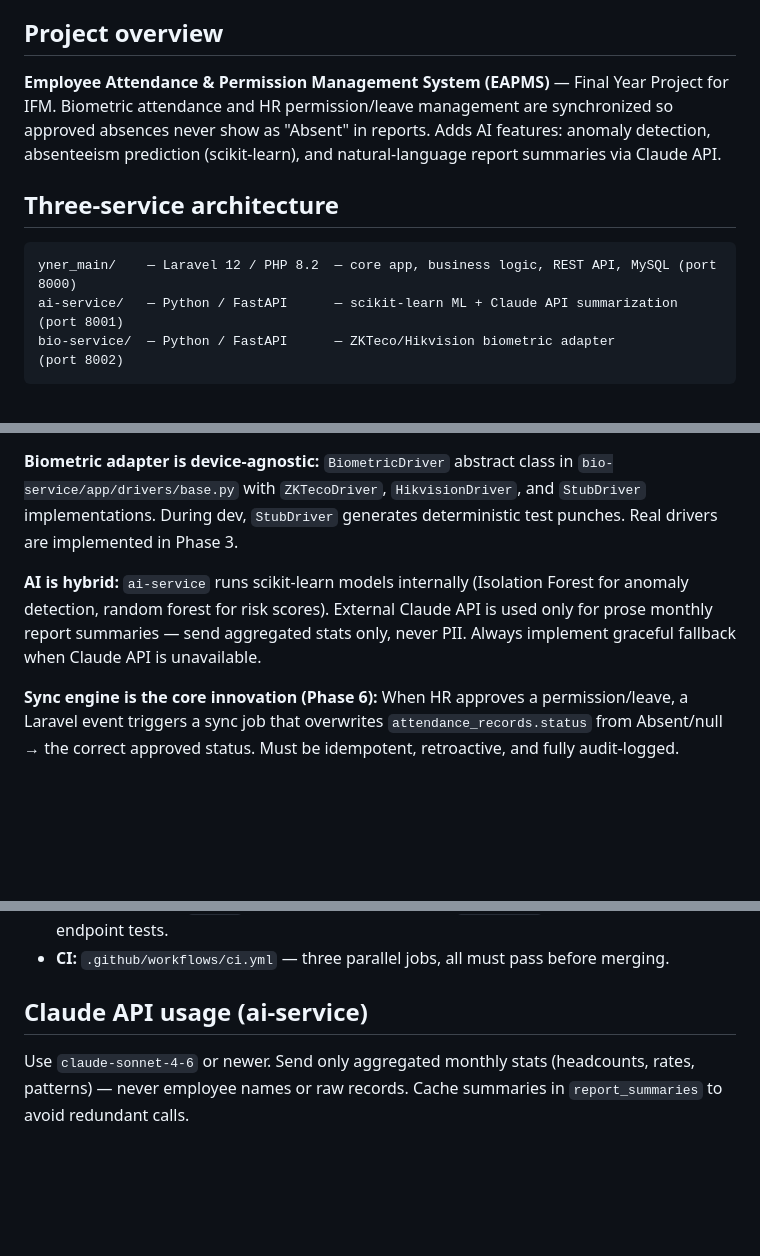
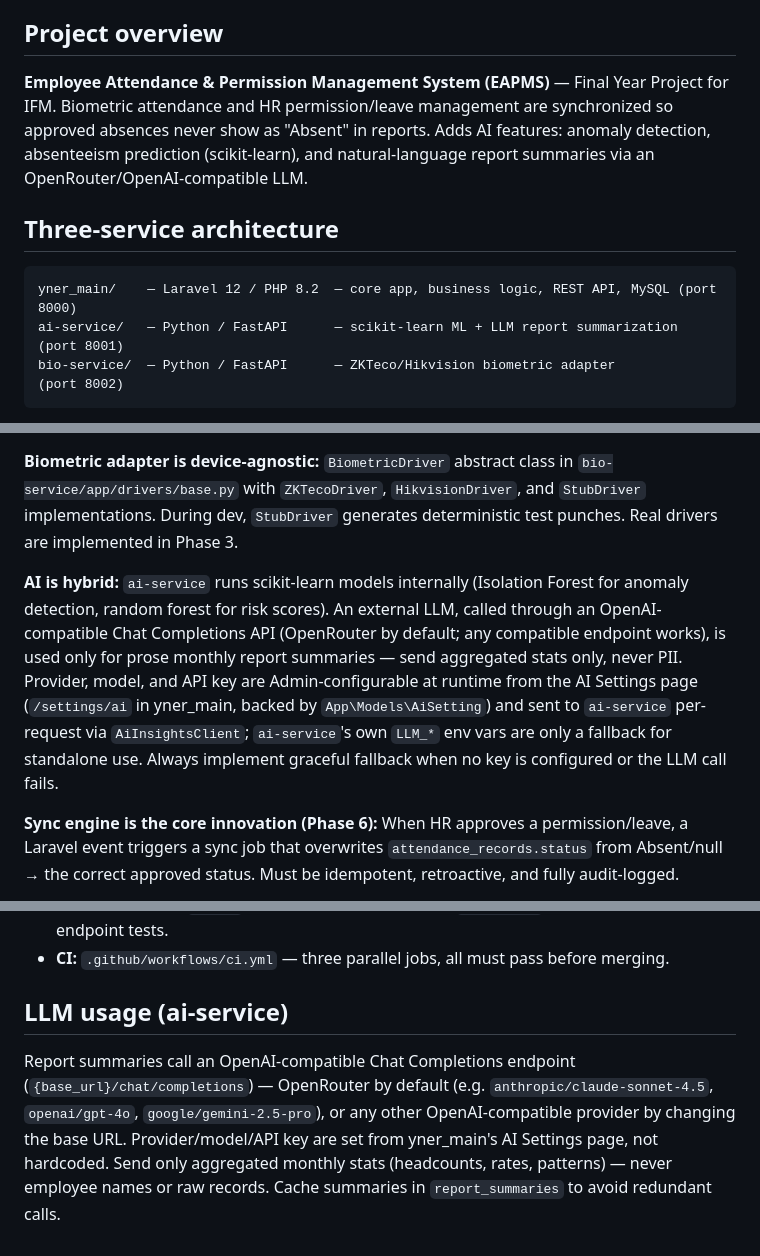
Before and after one commit to thomas6441code/Tyner_2026_Enemy, a Markdown page: CLAUDE.md, 3 parts joined by grey strips. Rendered like a GitHub page; blank space fills up the shorter version.

Commit message:
docs: record AI-service OpenRouter migration plan, update architecture notes
Co-Authored-By: Claude Sonnet 5 <noreply@anthropic.com>

````diff
--- a/CLAUDE.md
+++ b/CLAUDE.md
@@ -8,13 +8,13 @@ Whenever a plan is created (e.g. via plan mode) and approved, write the full pla
 
 ## Project overview
 
-**Employee Attendance & Permission Management System (EAPMS)** — Final Year Project for IFM. Biometric attendance and HR permission/leave management are synchronized so approved absences never show as "Absent" in reports. Adds AI features: anomaly detection, absenteeism prediction (scikit-learn), and natural-language report summaries via Claude API.
+**Employee Attendance & Permission Management System (EAPMS)** — Final Year Project for IFM. Biometric attendance and HR permission/leave management are synchronized so approved absences never show as "Absent" in reports. Adds AI features: anomaly detection, absenteeism prediction (scikit-learn), and natural-language report summaries via an OpenRouter/OpenAI-compatible LLM.
 
 ## Three-service architecture
 
 ```
 yner_main/    — Laravel 12 / PHP 8.2  — core app, business logic, REST API, MySQL (port 8000)
-ai-service/   — Python / FastAPI      — scikit-learn ML + Claude API summarization  (port 8001)
+ai-service/   — Python / FastAPI      — scikit-learn ML + LLM report summarization (port 8001)
 bio-service/  — Python / FastAPI      — ZKTeco/Hikvision biometric adapter          (port 8002)
 ```
 
@@ -66,7 +66,7 @@ docker compose down
 
 **Biometric adapter is device-agnostic:** `BiometricDriver` abstract class in `bio-service/app/drivers/base.py` with `ZKTecoDriver`, `HikvisionDriver`, and `StubDriver` implementations. During dev, `StubDriver` generates deterministic test punches. Real drivers are implemented in Phase 3.
 
-**AI is hybrid:** `ai-service` runs scikit-learn models internally (Isolation Forest for anomaly detection, random forest for risk scores). External Claude API is used only for prose monthly report summaries — send aggregated stats only, never PII. Always implement graceful fallback when Claude API is unavailable.
+**AI is hybrid:** `ai-service` runs scikit-learn models internally (Isolation Forest for anomaly detection, random forest for risk scores). An external LLM, called through an OpenAI-compatible Chat Completions API (OpenRouter by default; any compatible endpoint works), is used only for prose monthly report summaries — send aggregated stats only, never PII. Provider, model, and API key are Admin-configurable at runtime from the AI Settings page (`/settings/ai` in yner_main, backed by `App\Models\AiSetting`) and sent to `ai-service` per-request via `AiInsightsClient`; `ai-service`'s own `LLM_*` env vars are only a fallback for standalone use. Always implement graceful fallback when no key is configured or the LLM call fails.
 
 **Sync engine is the core innovation (Phase 6):** When HR approves a permission/leave, a Laravel event triggers a sync job that overwrites `attendance_records.status` from Absent/null → the correct approved status. Must be idempotent, retroactive, and fully audit-logged.
 
@@ -101,6 +101,6 @@ docker compose down
 - **Python (pytest):** `pytest` in each service dir. Includes `StubDriver` tests and FastAPI health endpoint tests.
 - **CI:** `.github/workflows/ci.yml` — three parallel jobs, all must pass before merging.
 
-## Claude API usage (ai-service)
+## LLM usage (ai-service)
 
-Use `claude-sonnet-4-6` or newer. Send only aggregated monthly stats (headcounts, rates, patterns) — never employee names or raw records. Cache summaries in `report_summaries` to avoid redundant calls.
+Report summaries call an OpenAI-compatible Chat Completions endpoint (`{base_url}/chat/completions`) — OpenRouter by default (e.g. `anthropic/claude-sonnet-4.5`, `openai/gpt-4o`, `google/gemini-2.5-pro`), or any other OpenAI-compatible provider by changing the base URL. Provider/model/API key are set from yner_main's AI Settings page, not hardcoded. Send only aggregated monthly stats (headcounts, rates, patterns) — never employee names or raw records. Cache summaries in `report_summaries` to avoid redundant calls.
````
Also changed, not shown: prompt/migrate-ai-service-claude-to-openrouter.md (added, +103 -0 lines).
